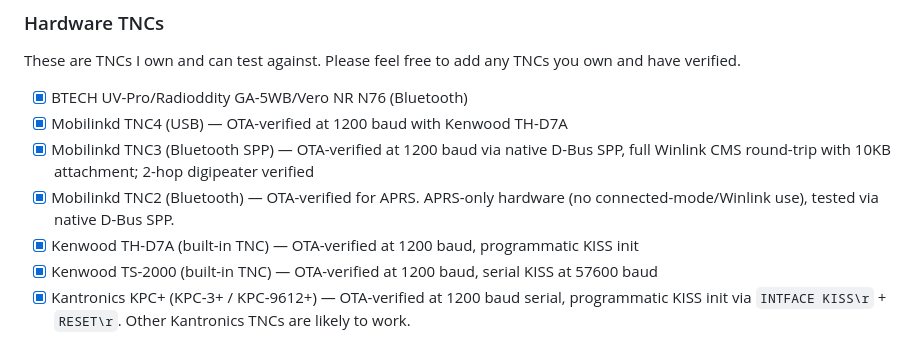
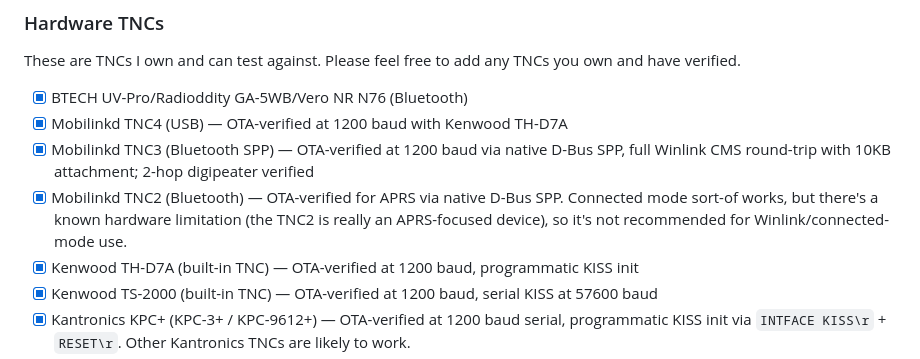
Before and after one commit to ben-kuhn/tncd, a Markdown page: README.md, the part around the change. Drawn GitHub-style.

Commit message:
docs: note TNC2 connected-mode partially works (hardware limitation)
Co-Authored-By: Claude Opus 4.8 (1M context) <noreply@anthropic.com>

```diff
--- a/README.md
+++ b/README.md
@@ -437,7 +437,7 @@ These are TNCs I own and can test against.  Please feel free to add any TNCs you
 - [x] BTECH UV-Pro/Radioddity GA-5WB/Vero NR N76 (Bluetooth)
 - [x] Mobilinkd TNC4 (USB) — OTA-verified at 1200 baud with Kenwood TH-D7A
 - [x] Mobilinkd TNC3 (Bluetooth SPP) — OTA-verified at 1200 baud via native D-Bus SPP, full Winlink CMS round-trip with 10KB attachment; 2-hop digipeater verified
-- [x] Mobilinkd TNC2 (Bluetooth) — OTA-verified for APRS. APRS-only hardware (no connected-mode/Winlink use), tested via native D-Bus SPP.
+- [x] Mobilinkd TNC2 (Bluetooth) — OTA-verified for APRS via native D-Bus SPP. Connected mode sort-of works, but there's a known hardware limitation (the TNC2 is really an APRS-focused device), so it's not recommended for Winlink/connected-mode use.
 - [x] Kenwood TH-D7A (built-in TNC) — OTA-verified at 1200 baud, programmatic KISS init
 - [x] Kenwood TS-2000 (built-in TNC) — OTA-verified at 1200 baud, serial KISS at 57600 baud
 - [x] Kantronics KPC+ (KPC-3+ / KPC-9612+) — OTA-verified at 1200 baud serial, programmatic KISS init via `INTFACE KISS\r` + `RESET\r`. Other Kantronics TNCs are likely to work.
```
